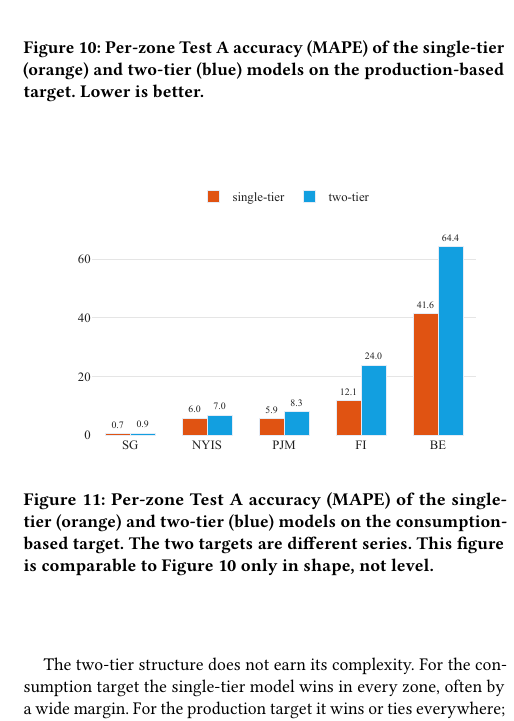
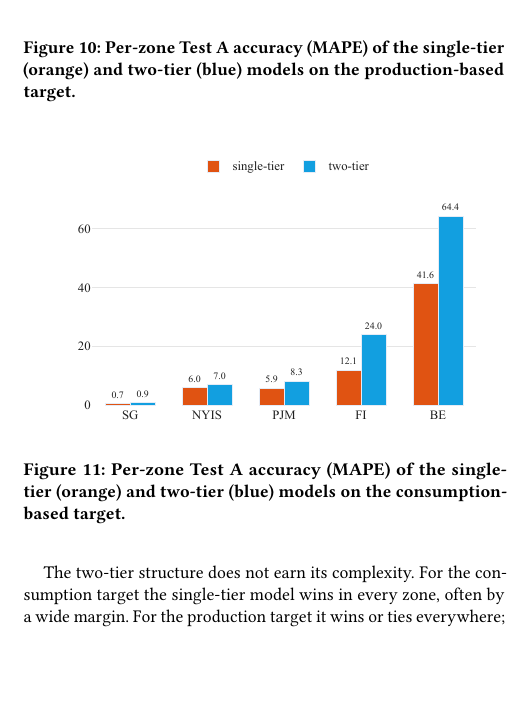
Before and after one commit to nicolaswilches/carbon-intensity-forecast, a LaTeX paper (reports/report/report.tex): part of one column of page 8 of 11, cut so that both start at the same text, the shorter picture padded with empty space. Compiled offline with pdfLaTeX.

Commit message:
Updates from Overleaf

```diff
--- a/reports/report/report.tex
+++ b/reports/report/report.tex
@@ -547,7 +547,7 @@ Table~\ref{tab:structural}, compare the single-tier and two-tier models on both
     \centering
     \includegraphics[width=\columnwidth]{results_framework_prod.pdf}
     \caption{Per-zone Test A accuracy (MAPE) of the single-tier (orange) and two-tier
-    (blue) models on the production-based target. Lower is better.}
+    (blue) models on the production-based target.}
     \label{fig:framework-prod}
 \end{figure}
 
@@ -556,8 +556,7 @@ Table~\ref{tab:structural}, compare the single-tier and two-tier models on both
     \centering
     \includegraphics[width=\columnwidth]{results_framework_cons.pdf}
     \caption{Per-zone Test A accuracy (MAPE) of the single-tier (orange) and two-tier
-    (blue) models on the consumption-based target. The two targets are different series. This figure is comparable to Figure~\ref{fig:framework-prod} only in shape, not
-    level.}
+    (blue) models on the consumption-based target.}
     \label{fig:framework-cons}
 \end{figure}
 
```
Also changed, not shown: reports/report/report.tex (7 more changed lines). Lines whose indentation alone changed are shown as unchanged.
